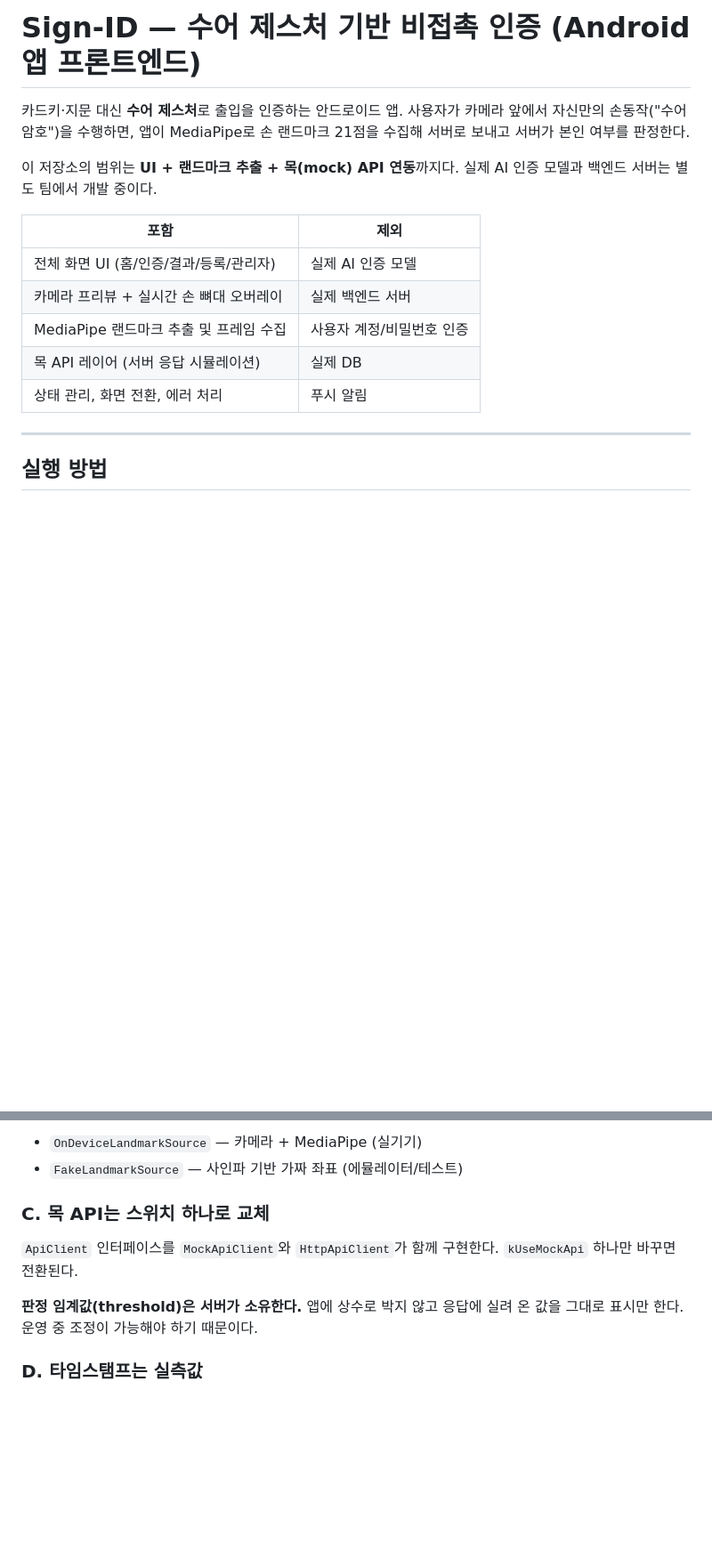
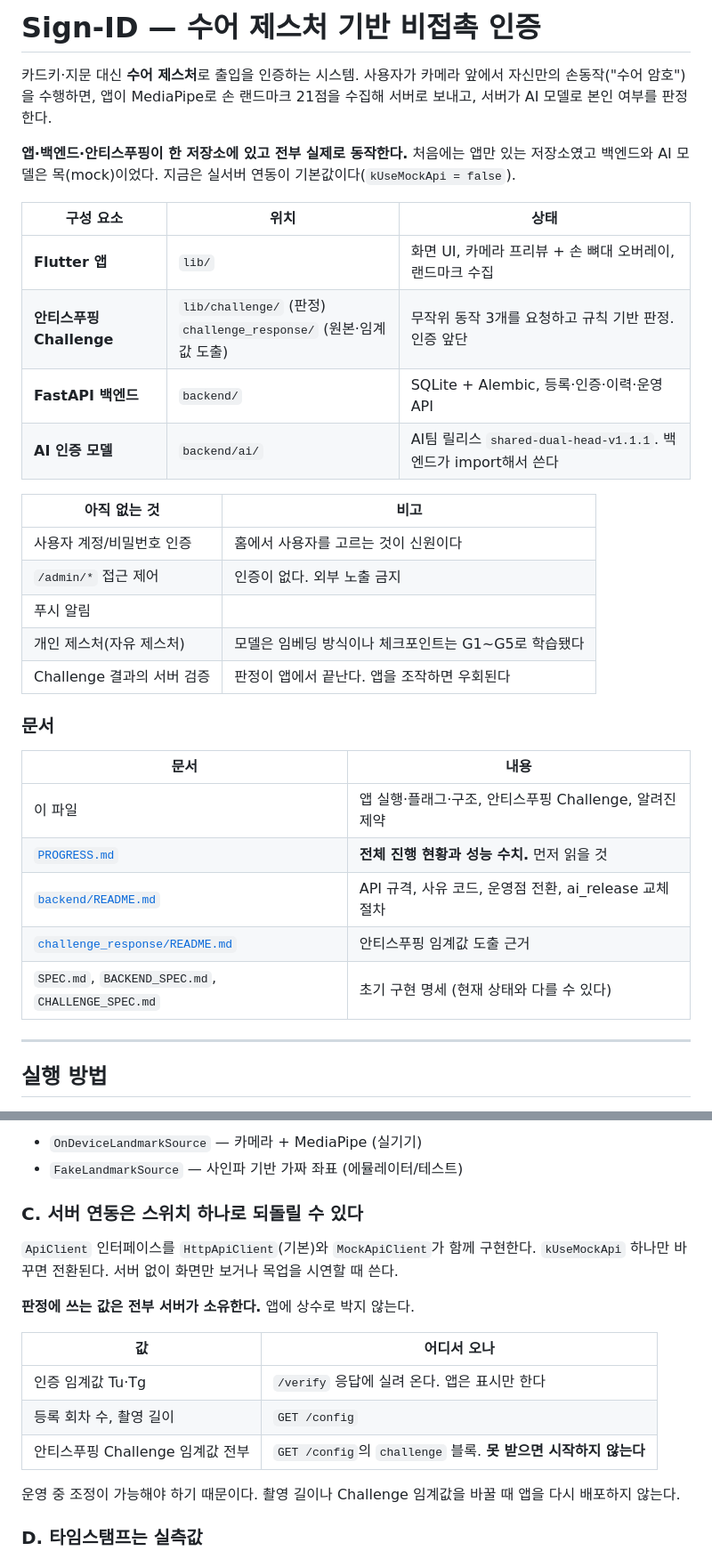
Before and after one commit to HaimLee-4869/WITECH-APP, a Markdown page: README.md, 2 parts joined by grey strips. Shown at 89% size. Drawn GitHub-style; blank space fills up the shorter version.

Commit message:
README 상단 개요를 현재 저장소 범위에 맞춤
"이 저장소의 범위는 UI + 랜드마크 추출 + 목 API 연동까지다. 실제 AI 인증 모델과
백엔드 서버는 별도 팀에서 개발 중이다"로 시작하고 있었다. 초기 SPEC 기준이고
지금은 틀리다. backend/도 backend/ai/(shared-dual-head-v1.1.1)도 같은 저장소에
있고, kUseMockApi 기본값이 false다.

- 제목에서 "(Android 앱 프론트엔드)" 제거. 앱만 있는 저장소가 아니다
- 포함/제외 표를 **구성 요소 표**로 교체
  Flutter 앱 / 안티스푸핑 Challenge / FastAPI 백엔드 / AI 인증 모델과 각 위치
- "아직 없는 것" 표는 실제로 없는 것만 남겼다
  계정 인증, /admin 접근 제어, 푸시, 개인 제스처,
  Challenge 결과의 서버 검증(앱 판정이라 우회 가능)
- 문서 안내 표 추가. PROGRESS.md를 먼저 읽으라고 안내하고,
  SPEC 3종은 "초기 명세, 현재 상태와 다를 수 있다"로 표시

실행 방법:
- "백엔드 먼저 띄우기" 절 신설. 실서버가 기본값인데 서버 띄우는 방법이
  플래그 절 코드 블록 주석에만 있었다
- 빌드 명령에 --dart-define=SIGNID_API_BASE를 넣었다. 빼먹으면 서버를 못 찾는다
- 검증 절에 backend/challenge_response 테스트와, 규칙을 고쳤을 때
  export_dart_golden.py를 먼저 돌려야 한다는 것을 추가

설계 원칙 C: "목 API는 스위치 하나로 교체" → "서버 연동은 스위치 하나로 되돌릴 수
있다". 서버가 소유하는 값(임계값 Tu/Tg, 촬영 길이, Challenge 임계값 전부)을
표로 정리했다.

에뮬레이터 절: 가짜 손으로는 Challenge를 통과할 수 없다는 것을 적었다
(사인파라 요청하는 손 모양을 만들지 못한다).

Co-Authored-By: Claude Opus 5 (1M context) <noreply@anthropic.com>

```diff
--- a/README.md
+++ b/README.md
@@ -1,19 +1,37 @@
-# Sign-ID — 수어 제스처 기반 비접촉 인증 (Android 앱 프론트엔드)
+# Sign-ID — 수어 제스처 기반 비접촉 인증
 
-카드키·지문 대신 **수어 제스처**로 출입을 인증하는 안드로이드 앱.
+카드키·지문 대신 **수어 제스처**로 출입을 인증하는 시스템.
 사용자가 카메라 앞에서 자신만의 손동작("수어 암호")을 수행하면, 앱이 MediaPipe로
-손 랜드마크 21점을 수집해 서버로 보내고 서버가 본인 여부를 판정한다.
+손 랜드마크 21점을 수집해 서버로 보내고, 서버가 AI 모델로 본인 여부를 판정한다.
 
-이 저장소의 범위는 **UI + 랜드마크 추출 + 목(mock) API 연동**까지다.
-실제 AI 인증 모델과 백엔드 서버는 별도 팀에서 개발 중이다.
+**앱·백엔드·안티스푸핑이 한 저장소에 있고 전부 실제로 동작한다.**
+처음에는 앱만 있는 저장소였고 백엔드와 AI 모델은 목(mock)이었다. 지금은
+실서버 연동이 기본값이다(`kUseMockApi = false`).
 
-| 포함 | 제외 |
+| 구성 요소 | 위치 | 상태 |
+|---|---|---|
+| **Flutter 앱** | `lib/` | 화면 UI, 카메라 프리뷰 + 손 뼈대 오버레이, 랜드마크 수집 |
+| **안티스푸핑 Challenge** | `lib/challenge/` (판정)<br>`challenge_response/` (원본·임계값 도출) | 무작위 동작 3개를 요청하고 규칙 기반 판정. 인증 앞단 |
+| **FastAPI 백엔드** | `backend/` | SQLite + Alembic, 등록·인증·이력·운영 API |
+| **AI 인증 모델** | `backend/ai/` | AI팀 릴리스 `shared-dual-head-v1.1.1`. 백엔드가 import해서 쓴다 |
+
+| 아직 없는 것 | 비고 |
 |---|---|
-| 전체 화면 UI (홈/인증/결과/등록/관리자) | 실제 AI 인증 모델 |
-| 카메라 프리뷰 + 실시간 손 뼈대 오버레이 | 실제 백엔드 서버 |
-| MediaPipe 랜드마크 추출 및 프레임 수집 | 사용자 계정/비밀번호 인증 |
-| 목 API 레이어 (서버 응답 시뮬레이션) | 실제 DB |
-| 상태 관리, 화면 전환, 에러 처리 | 푸시 알림 |
+| 사용자 계정/비밀번호 인증 | 홈에서 사용자를 고르는 것이 신원이다 |
+| `/admin/*` 접근 제어 | 인증이 없다. 외부 노출 금지 |
+| 푸시 알림 | |
+| 개인 제스처(자유 제스처) | 모델은 임베딩 방식이나 체크포인트는 G1~G5로 학습됐다 |
+| Challenge 결과의 서버 검증 | 판정이 앱에서 끝난다. 앱을 조작하면 우회된다 |
+
+### 문서
+
+| 문서 | 내용 |
+|---|---|
+| 이 파일 | 앱 실행·플래그·구조, 안티스푸핑 Challenge, 알려진 제약 |
+| [`PROGRESS.md`](PROGRESS.md) | **전체 진행 현황과 성능 수치.** 먼저 읽을 것 |
+| [`backend/README.md`](backend/README.md) | API 규격, 사유 코드, 운영점 전환, ai_release 교체 절차 |
+| [`challenge_response/README.md`](challenge_response/README.md) | 안티스푸핑 임계값 도출 근거 |
+| `SPEC.md`, `BACKEND_SPEC.md`, `CHALLENGE_SPEC.md` | 초기 구현 명세 (현재 상태와 다를 수 있다) |
 
 ---
 
@@ -169,13 +227,21 @@ MediaPipe가 뱉는 raw 좌표를 그대로 수집해 서버로 보낸다. AI팀
 - `OnDeviceLandmarkSource` — 카메라 + MediaPipe (실기기)
 - `FakeLandmarkSource` — 사인파 기반 가짜 좌표 (에뮬레이터/테스트)
 
-### C. 목 API는 스위치 하나로 교체
+### C. 서버 연동은 스위치 하나로 되돌릴 수 있다
 
-`ApiClient` 인터페이스를 `MockApiClient`와 `HttpApiClient`가 함께 구현한다.
-`kUseMockApi` 하나만 바꾸면 전환된다.
+`ApiClient` 인터페이스를 `HttpApiClient`(기본)와 `MockApiClient`가 함께 구현한다.
+`kUseMockApi` 하나만 바꾸면 전환된다. 서버 없이 화면만 보거나 목업을 시연할 때 쓴다.
 
-**판정 임계값(threshold)은 서버가 소유한다.** 앱에 상수로 박지 않고 응답에 실려
-온 값을 그대로 표시만 한다. 운영 중 조정이 가능해야 하기 때문이다.
+**판정에 쓰는 값은 전부 서버가 소유한다.** 앱에 상수로 박지 않는다.
+
+| 값 | 어디서 오나 |
+|---|---|
+| 인증 임계값 Tu·Tg | `/verify` 응답에 실려 온다. 앱은 표시만 한다 |
+| 등록 회차 수, 촬영 길이 | `GET /config` |
+| 안티스푸핑 Challenge 임계값 전부 | `GET /config`의 `challenge` 블록. **못 받으면 시작하지 않는다** |
+
+운영 중 조정이 가능해야 하기 때문이다. 촬영 길이나 Challenge 임계값을 바꿀 때
+앱을 다시 배포하지 않는다.
 
 ### D. 타임스탬프는 실측값
 
```
Also changed, not shown: other parts of README.md (+42 -2 lines).
